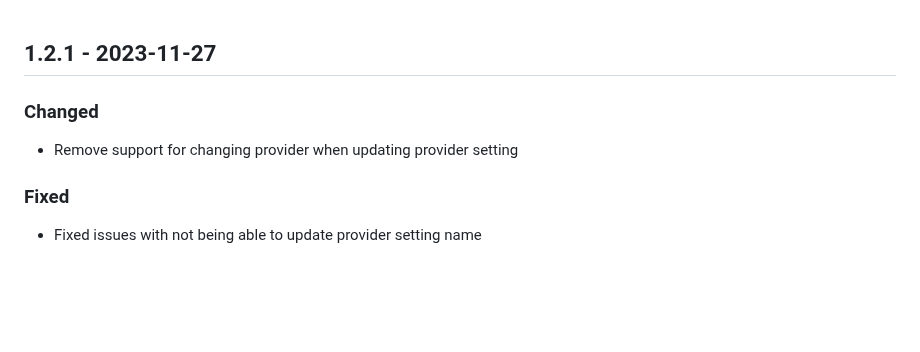
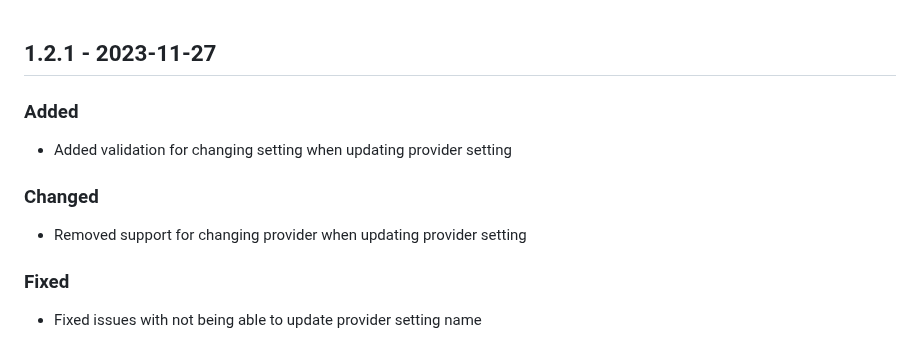
Before and after one commit to bricks-cloud/BricksLLM, a Markdown page: CHANGELOG.md, the part around the change. GitHub-like rendering; blank space fills up the shorter version.

Commit message:
update CHANGELOG

```diff
--- a/CHANGELOG.md
+++ b/CHANGELOG.md
@@ -1,6 +1,9 @@
 ## 1.2.1 - 2023-11-27
+### Added
+- Added validation for changing setting when updating provider setting
+
 ### Changed
-- Remove support for changing provider when updating provider setting
+- Removed support for changing provider when updating provider setting
 
 ### Fixed
 - Fixed issues with not being able to update provider setting name
```
